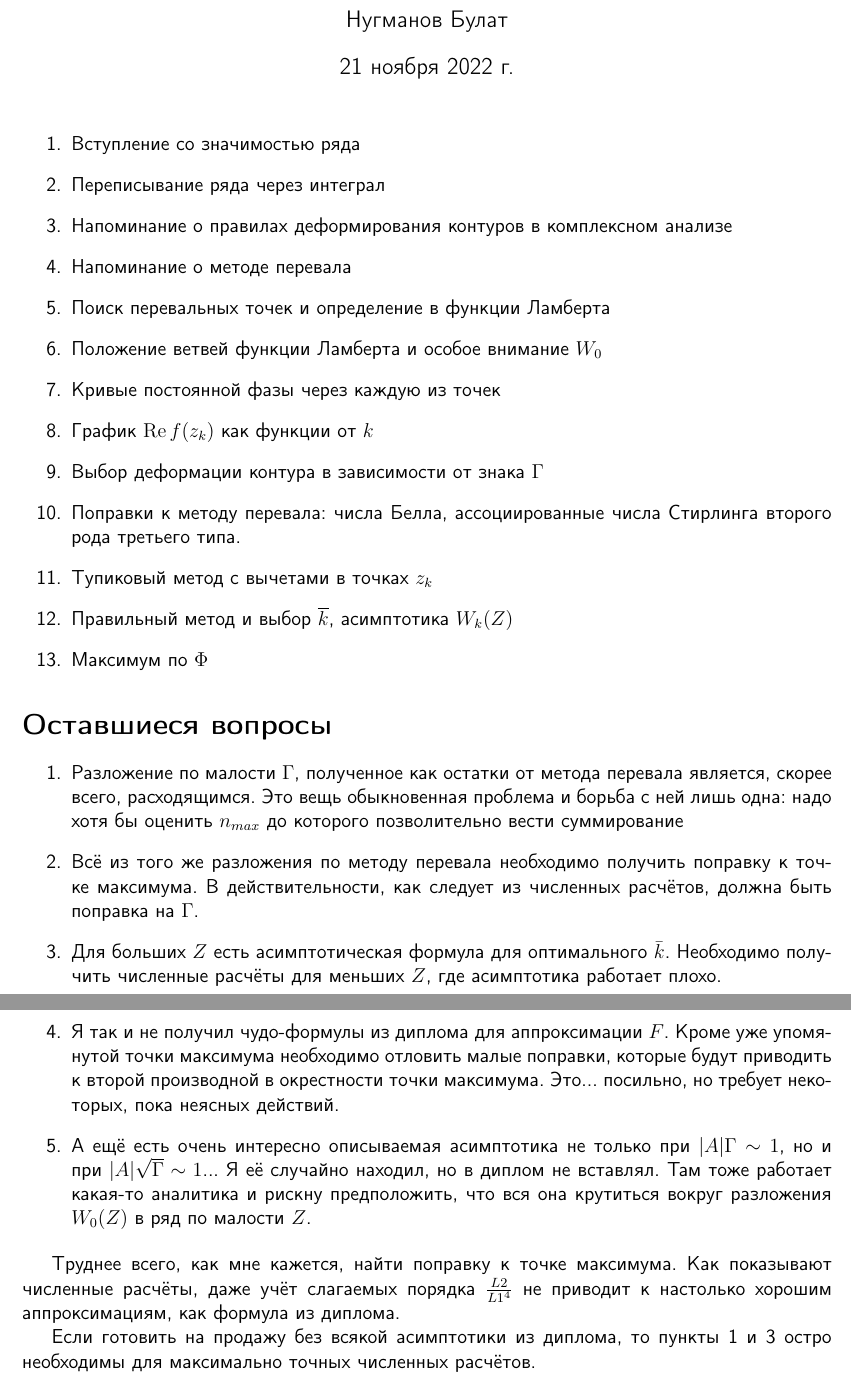
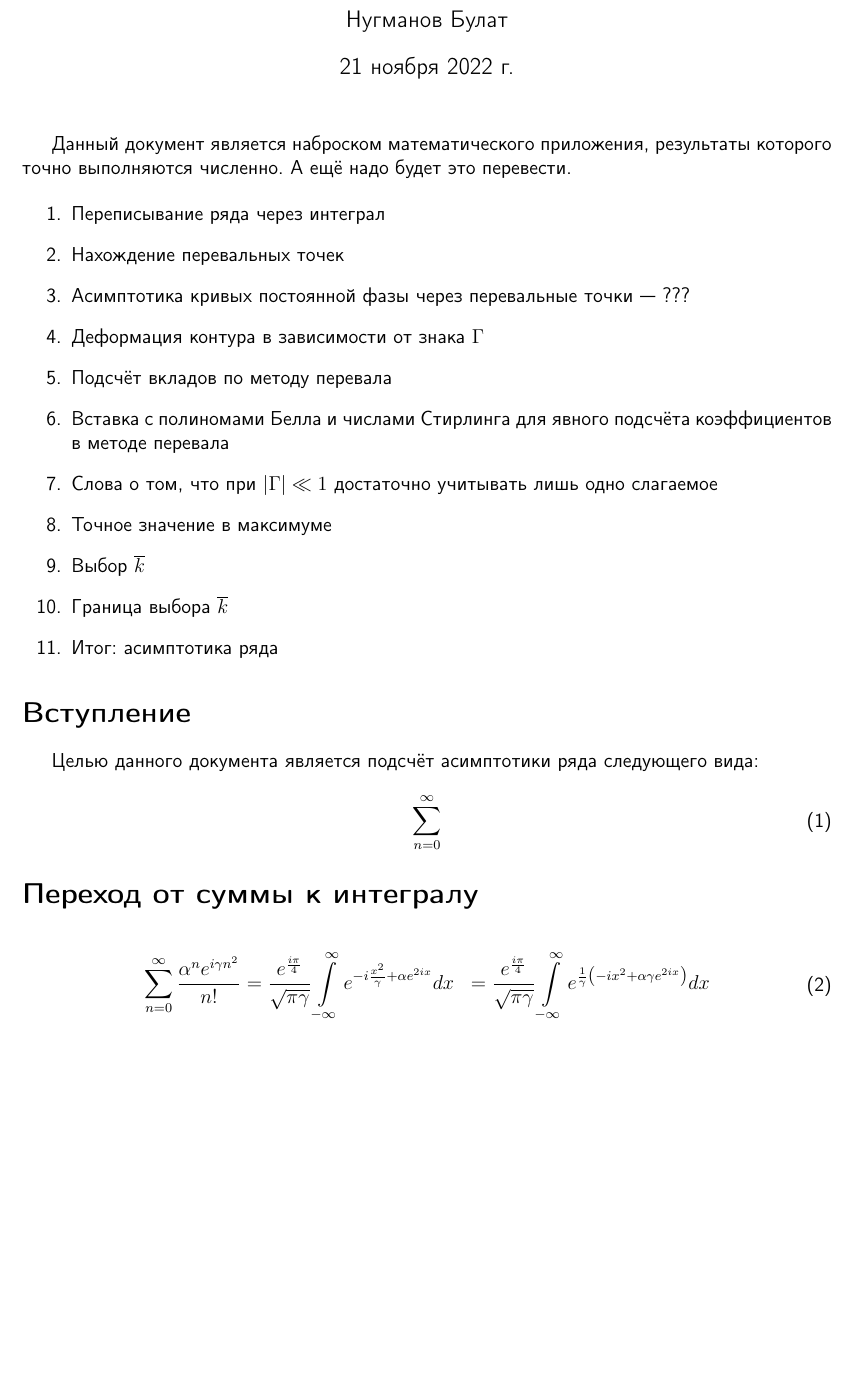
Before and after one commit to KeeeeeK/Husimi, a LaTeX document (tex/Математическое приложение/Supplemental material.tex): two parts of pages 1 and 2 of 2 before the commit and part of the page after it, the two joined at a grey line, cut so that both start at the same text, the shorter picture padded with empty space. Compiled offline with pdfLaTeX.

Commit message:
План и начало supplemental material
В процессе обсуждения обозначений. Очень хочется оставить Z и z, но ФЯ это не заходит

```diff
--- a/tex/Математическое приложение/Supplemental material.tex
+++ b/tex/Математическое приложение/Supplemental material.tex
@@ -31,30 +37,35 @@
 \begin{document}
 \maketitle
+Данный документ является наброском математического приложения, результаты которого точно выполняются численно. А ещё надо будет это перевести.
+
 \begin{enumerate}
-    \item Вступление со значимостью ряда
     \item Переписывание ряда через интеграл
-    \item Напоминание о правилах деформирования контуров в комплексном анализе
-    \item Напоминание о методе перевала
-    \item Поиск перевальных точек и определение в функции Ламберта
-    \item Положение ветвей функции Ламберта и особое внимание $W_0$
-    \item Кривые постоянной фазы через каждую из точек
-    \item График $\Real f(z_k)$ как функции от $k$
-    \item Выбор деформации контура в зависимости от знака $\Gamma$
-    \item Поправки к методу перевала: числа Белла, ассоциированные числа Стирлинга второго рода третьего типа.
-    \item Тупиковый метод с вычетами в точках $z_k$
-    \item Правильный метод и выбор $\overline{k}$, асимптотика $W_k(Z)$
-    \item Максимум по $\Phi$
+    \item Нахождение перевальных точек
+    \item Асимптотика кривых постоянной фазы через перевальные точки --- ???
+    \item Деформация контура в зависимости от знака $\Gamma$
+    \item Подсчёт вкладов по методу перевала
+    \item Вставка с полиномами Белла и числами Стирлинга для явного подсчёта коэффициентов в методе перевала
+    \item Слова о том, что при $|\Gamma| \ll 1$ достаточно учитывать лишь одно слагаемое
+    \item Точное значение в максимуме
+    \item Выбор $\overline{k}$
+    \item Граница выбора $\overline{k}$
+    \item Итог: асимптотика ряда
 \end{enumerate}
-\section*{Оставшиеся вопросы}
-\begin{enumerate}
-    \item Разложение по малости $\Gamma$, полученное как остатки от метода перевала является, скорее всего, расходящимся. Это вещь обыкновенная проблема и борьба с ней лишь одна: надо хотя бы оценить $n_{max}$ до которого позволительно вести суммирование
-    \item Всё из того же разложения по методу перевала необходимо получить поправку к точке максимума. В действительности, как следует из численных расчётов, должна быть поправка на $\Gamma$.
-    \item Для больших $Z$ есть асимптотическая формула для оптимального $\bar k$. Необходимо получить численные расчёты для меньших $Z$, где асимптотика работает плохо.
-    \item Я так и не получил чудо-формулы из диплома для аппроксимации $F$. Кроме уже упомянутой точки максимума необходимо отловить малые поправки, которые будут приводить к второй производной в окрестности точки максимума. Это... посильно, но требует некоторых, пока неясных действий.
-    \item А ещё есть очень интересно описываемая асимптотика не только при $|A|\Gamma\sim 1$, но и при $|A|\sqrt{\Gamma}\sim 1$... Я её случайно находил, но в диплом не вставлял. Там тоже работает какая-то аналитика и рискну предположить, что вся она крутиться вокруг разложения $W_0(Z)$ в ряд по малости $Z$.
-\end{enumerate}
+\section*{Вступление}
+Целью данного документа является подсчёт асимптотики ряда следующего вида:
+\begin{eqw}
+    \sum\limits_{n=0}^\infty
+\end{eqw}
 
-Труднее всего, как мне кажется, найти поправку к точке максимума. Как показывают численные расчёты, даже учёт слагаемых порядка $\frac{L2}{L1^4}$ не приводит к настолько хорошим аппроксимациям, как формула из диплома.
+\section*{Переход от суммы к интегралу}
 
-Если готовить на продажу без всякой асимптотики из диплома, то пункты 1 и 3 остро необходимы для максимально точных численных расчётов.
+
+
+\begin{eqw}
+    \sum\limits_{n=0}^{\infty} \frac{\alpha^n e^{i\gamma n^2}}{n!}
+    &= \frac{e^{\frac{i\pi}{4}}}{\sqrt{\pi\gamma}}
+    \int\limits_{-\infty}^{\infty}e^{-i \frac{x^2}{\gamma} + \alpha e^{2ix}}dx
+    &= \frac{e^{\frac{i\pi}{4}}}{\sqrt{\pi\gamma}}
+    \int\limits_{-\infty}^{\infty}e^{\frac{1}{\gamma}\left(-i x^2 + \alpha \gamma e^{2ix}\right)}dx
+\end{eqw}
 \end{document}
```
Also changed, not shown: tex/Математическое приложение/Supplemental material.pdf (added), tex/Математическое приложение/Supplemental material.tex (12 more changed lines), 2 other files.
